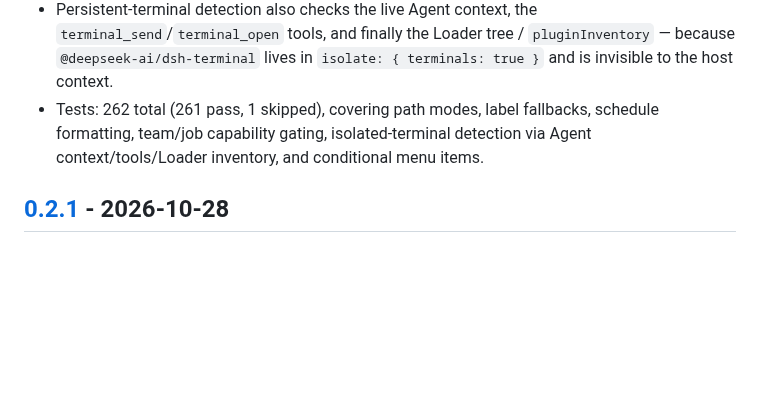
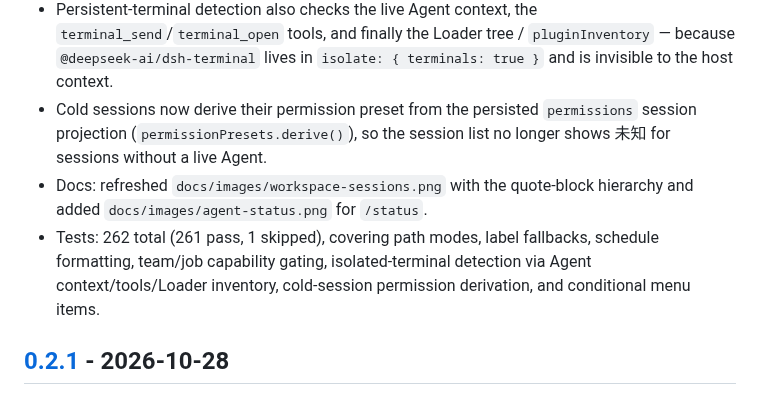
Before and after one commit to jixishi/dsh-adapter-qq, a Markdown page: CHANGELOG.md, the part around the change. Rendered like a GitHub page; blank space fills up the shorter version.

```diff
--- a/CHANGELOG.md
+++ b/CHANGELOG.md
@@ -37,9 +37,15 @@ and this project adheres to [Semantic Versioning](https://semver.org/).
   `terminal_send`/`terminal_open` tools, and finally the Loader tree /
   `pluginInventory` — because `@deepseek-ai/dsh-terminal` lives in
   `isolate: { terminals: true }` and is invisible to the host context.
+- Cold sessions now derive their permission preset from the persisted
+  `permissions` session projection (`permissionPresets.derive()`), so the
+  session list no longer shows 未知 for sessions without a live Agent.
+- Docs: refreshed `docs/images/workspace-sessions.png` with the quote-block
+  hierarchy and added `docs/images/agent-status.png` for `/status`.
 - Tests: 262 total (261 pass, 1 skipped), covering path modes, label fallbacks,
   schedule formatting, team/job capability gating, isolated-terminal detection
-  via Agent context/tools/Loader inventory, and conditional menu items.
+  via Agent context/tools/Loader inventory, cold-session permission derivation,
+  and conditional menu items.
 
 ## [0.2.1] - 2026-10-28
 
```
Also changed, not shown: README.md (+3 -1 lines), docs/images/agent-status.png (added), docs/images/workspace-sessions.png, 2 other files.
